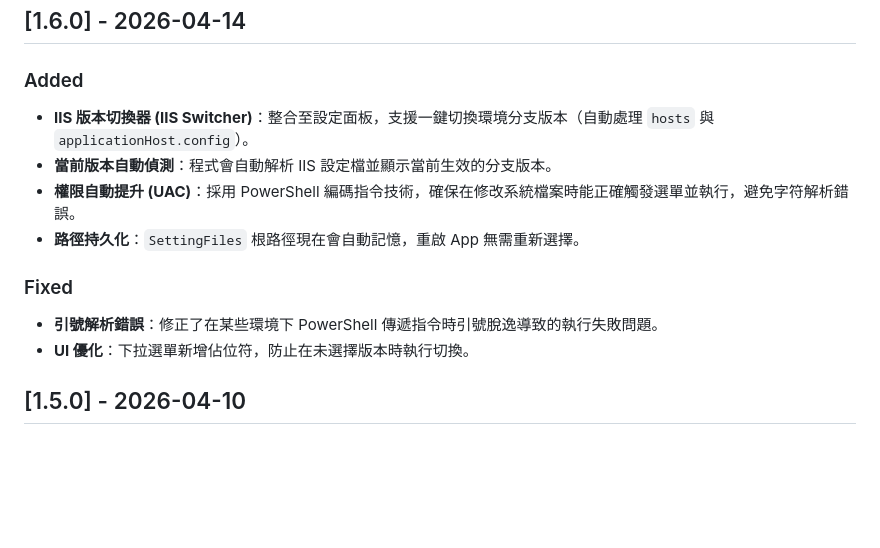
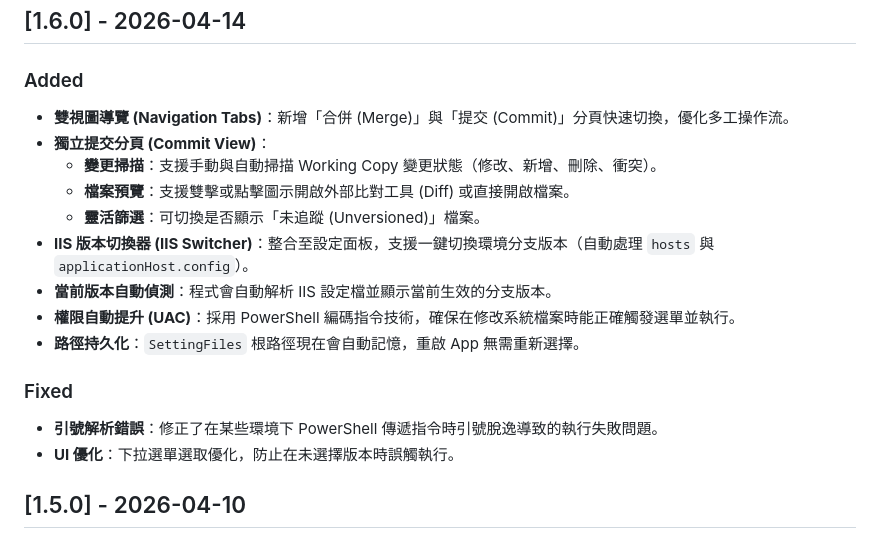
Before and after one commit to Thrizzacode/Code7, a Markdown page: svn-merge-helper/CHANGELOG.md, the part around the change. GitHub-like rendering; blank space fills up the shorter version.

Commit message:
chore: update CHANGELOG

```diff
--- a/svn-merge-helper/CHANGELOG.md
+++ b/svn-merge-helper/CHANGELOG.md
@@ -5,14 +5,19 @@ All notable changes to this project will be documented in this file.
 ## [1.6.0] - 2026-04-14
 
 ### Added
+- **雙視圖導覽 (Navigation Tabs)**：新增「合併 (Merge)」與「提交 (Commit)」分頁快速切換，優化多工操作流。
+- **獨立提交分頁 (Commit View)**：
+    *   **變更掃描**：支援手動與自動掃描 Working Copy 變更狀態（修改、新增、刪除、衝突）。
+    *   **檔案預覽**：支援雙擊或點擊圖示開啟外部比對工具 (Diff) 或直接開啟檔案。
+    *   **靈活篩選**：可切換是否顯示「未追蹤 (Unversioned)」檔案。
 - **IIS 版本切換器 (IIS Switcher)**：整合至設定面板，支援一鍵切換環境分支版本（自動處理 `hosts` 與 `applicationHost.config`）。
 - **當前版本自動偵測**：程式會自動解析 IIS 設定檔並顯示當前生效的分支版本。
-- **權限自動提升 (UAC)**：採用 PowerShell 編碼指令技術，確保在修改系統檔案時能正確觸發選單並執行，避免字符解析錯誤。
+- **權限自動提升 (UAC)**：採用 PowerShell 編碼指令技術，確保在修改系統檔案時能正確觸發選單並執行。
 - **路徑持久化**：`SettingFiles` 根路徑現在會自動記憶，重啟 App 無需重新選擇。
 
 ### Fixed
 - **引號解析錯誤**：修正了在某些環境下 PowerShell 傳遞指令時引號脫逸導致的執行失敗問題。
-- **UI 優化**：下拉選單新增佔位符，防止在未選擇版本時執行切換。
+- **UI 優化**：下拉選單選取優化，防止在未選擇版本時誤觸執行。
 
 ## [1.5.0] - 2026-04-10
 
```
